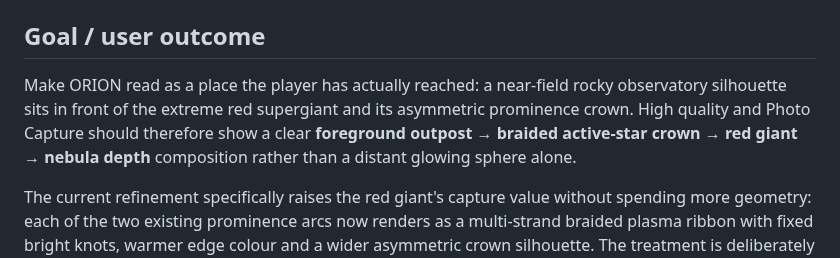
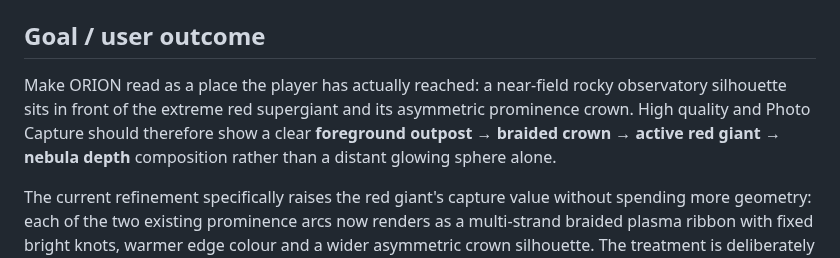
Before and after one commit to kenchan-pixel/stellar-wrap, a Markdown page: docs/ORION_PROMINENCE_CROWN.md, the part around the change. GitHub-like rendering.

```diff
--- a/docs/ORION_PROMINENCE_CROWN.md
+++ b/docs/ORION_PROMINENCE_CROWN.md
@@ -9,7 +9,7 @@
 
 ## Goal / user outcome
 
-Make ORION read as a place the player has actually reached: a near-field rocky observatory silhouette sits in front of the extreme red supergiant and its asymmetric prominence crown. High quality and Photo Capture should therefore show a clear **foreground outpost → braided active-star crown → red giant → nebula depth** composition rather than a distant glowing sphere alone.
+Make ORION read as a place the player has actually reached: a near-field rocky observatory silhouette sits in front of the extreme red supergiant and its asymmetric prominence crown. High quality and Photo Capture should therefore show a clear **foreground outpost → braided crown → active red giant → nebula depth** composition rather than a distant glowing sphere alone.
 
 The current refinement specifically raises the red giant's capture value without spending more geometry: each of the two existing prominence arcs now renders as a multi-strand braided plasma ribbon with fixed bright knots, warmer edge colour and a wider asymmetric crown silhouette. The treatment is deliberately static in shader space, so it adds no animation loop or simulation authority.
 
```
